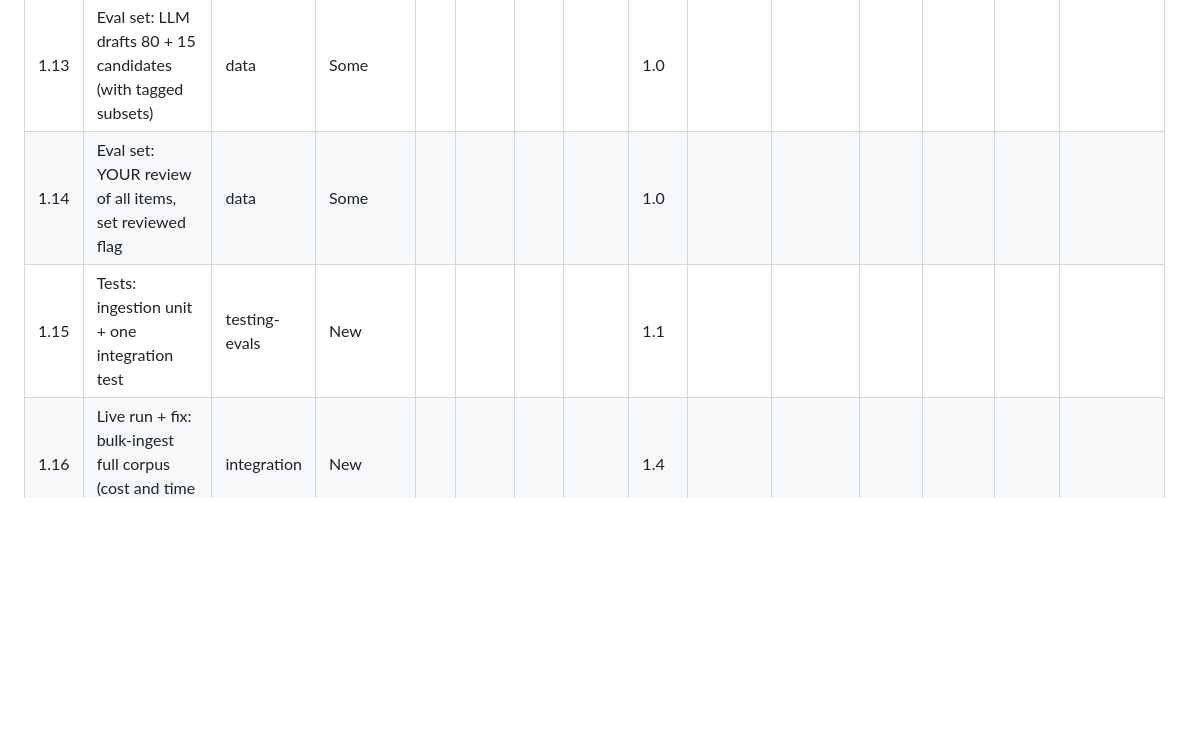
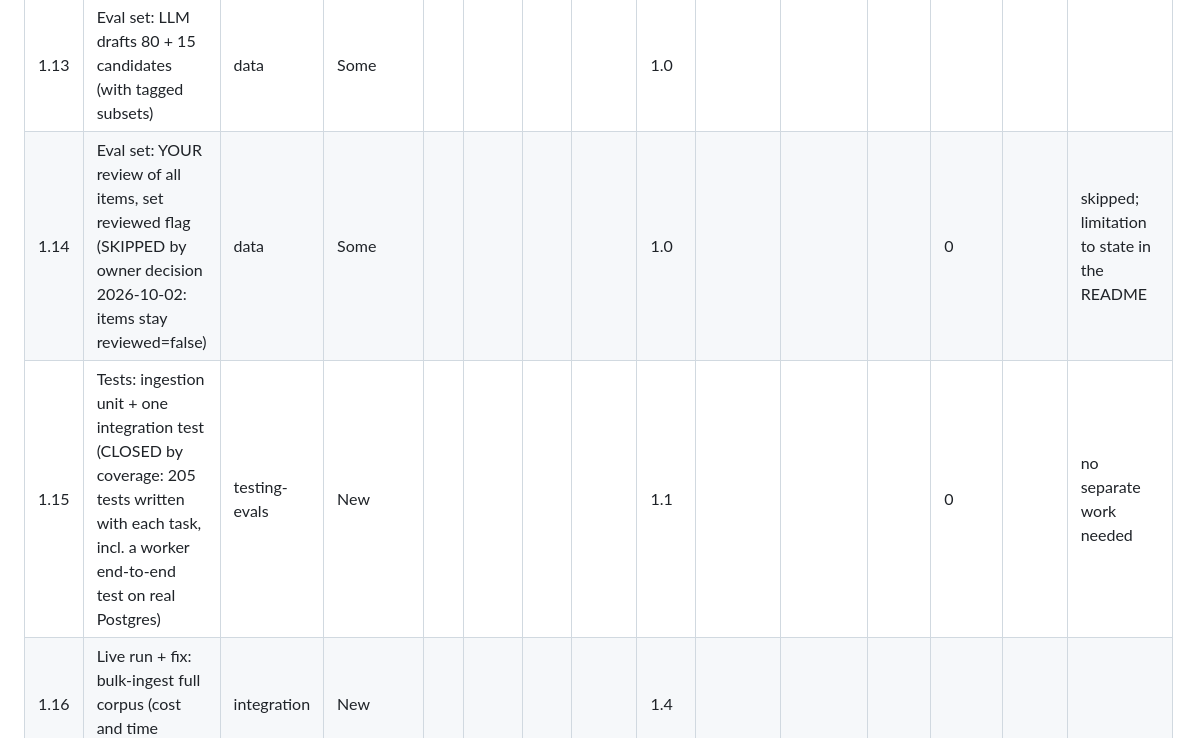
Before and after one commit to Anushka-200/p02-production-rag-platform, a Markdown page: ESTIMATES.md, the part around one of its changes. GitHub-like rendering; blank space fills up the shorter version.

```diff
--- a/ESTIMATES.md
+++ b/ESTIMATES.md
@@ -37,8 +37,8 @@ Start time: 19:01 (2026-09-30). Owner's phase-level estimate (all 16 tasks toget
 | 1.11 | RQ worker + job status + failure handling | infra | Some | | | | | 1.0 | | | | | | |
 | 1.12 | Live run + fix: ingest a small tenant A slice end to end | integration | New | | | | | 1.4 | | | | | | |
 | 1.13 | Eval set: LLM drafts 80 + 15 candidates (with tagged subsets) | data | Some | | | | | 1.0 | | | | | | |
-| 1.14 | Eval set: YOUR review of all items, set reviewed flag | data | Some | | | | | 1.0 | | | | | | |
-| 1.15 | Tests: ingestion unit + one integration test | testing-evals | New | | | | | 1.1 | | | | | | |
+| 1.14 | Eval set: YOUR review of all items, set reviewed flag (SKIPPED by owner decision 2026-10-02: items stay reviewed=false) | data | Some | | | | | 1.0 | | | | 0 | | skipped; limitation to state in the README |
+| 1.15 | Tests: ingestion unit + one integration test (CLOSED by coverage: 205 tests written with each task, incl. a worker end-to-end test on real Postgres) | testing-evals | New | | | | | 1.1 | | | | 0 | | no separate work needed |
 | 1.16 | Live run + fix: bulk-ingest full corpus (cost and time check) | integration | New | | | | | 1.4 | | | | | | |
 | 1.17 | Cost guard: projected cost + confirmation above $0.50 for model-calling scripts | llm-logic | New | | | | | 1.0 | | | | | | |
 | | **Phase total** | | | 1 | 1.25 | 1.5 | 1.25 | | 1.25 | | | | | |
```
Also changed, not shown: other parts of ESTIMATES.md (+15 -7 lines), PLAN.md (+2 -0 lines).
